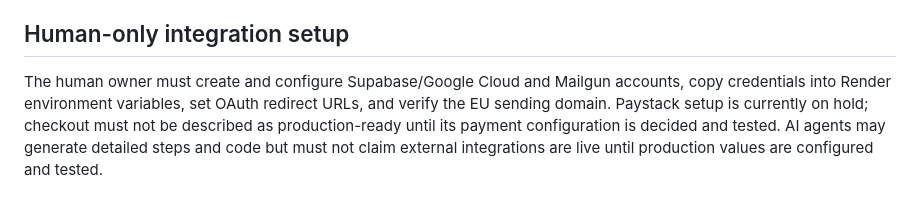
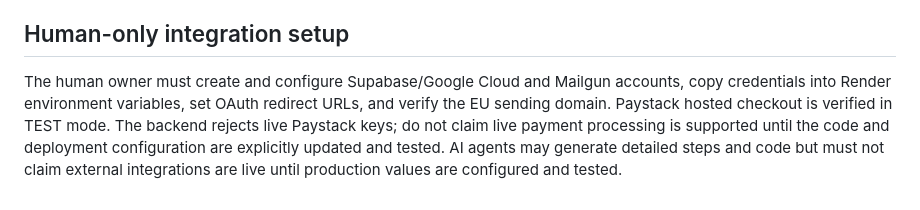
Before and after one commit to Titilola-py/Kora-Bakes-Shop, a Markdown page: AGENTS.md, the part around the change. Rendered like a GitHub page.

```diff
--- a/AGENTS.md
+++ b/AGENTS.md
@@ -43,4 +43,4 @@ Build the Kora Bakes bakery shop described in `PRD.md`. The required integration
 
 ## Human-only integration setup
 
-The human owner must create and configure Supabase/Google Cloud and Mailgun accounts, copy credentials into Render environment variables, set OAuth redirect URLs, and verify the EU sending domain. Paystack setup is currently on hold; checkout must not be described as production-ready until its payment configuration is decided and tested. AI agents may generate detailed steps and code but must not claim external integrations are live until production values are configured and tested.
+The human owner must create and configure Supabase/Google Cloud and Mailgun accounts, copy credentials into Render environment variables, set OAuth redirect URLs, and verify the EU sending domain. Paystack hosted checkout is verified in TEST mode. The backend rejects live Paystack keys; do not claim live payment processing is supported until the code and deployment configuration are explicitly updated and tested. AI agents may generate detailed steps and code but must not claim external integrations are live until production values are configured and tested.
```
Also changed, not shown: README.md (+4 -4 lines).
